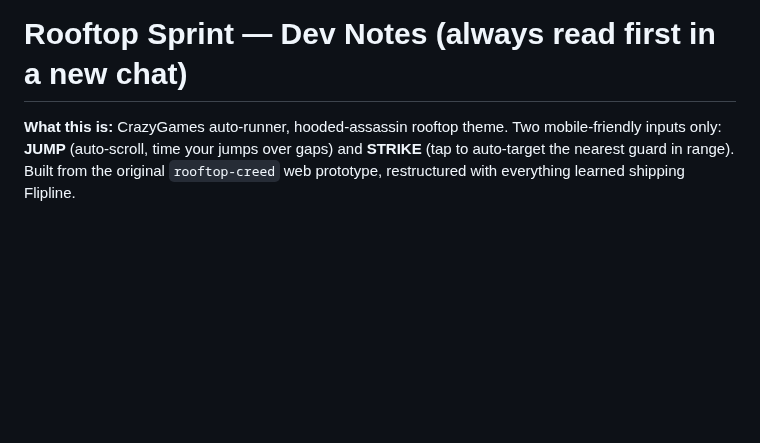
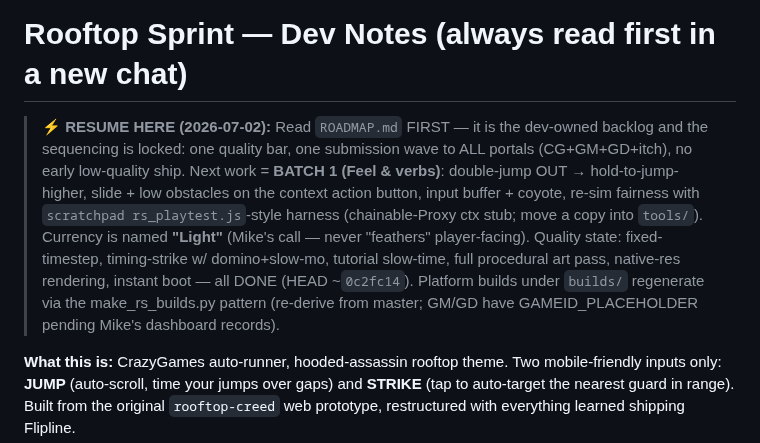
Before and after one commit to michaelnocito/play-area, a Markdown page: rooftop-sprint/DEV_NOTES.md, the part around the change. Drawn GitHub-style; blank space fills up the shorter version.

```diff
--- a/rooftop-sprint/DEV_NOTES.md
+++ b/rooftop-sprint/DEV_NOTES.md
@@ -1,4 +1,15 @@
 # Rooftop Sprint — Dev Notes (always read first in a new chat)
+
+> **⚡ RESUME HERE (2026-07-02):** Read `ROADMAP.md` FIRST — it is the dev-owned backlog and the
+> sequencing is locked: one quality bar, one submission wave to ALL portals (CG+GM+GD+itch), no
+> early low-quality ship. Next work = **BATCH 1 (Feel & verbs)**: double-jump OUT →
+> hold-to-jump-higher, slide + low obstacles on the context action button, input buffer + coyote,
+> re-sim fairness with `scratchpad rs_playtest.js`-style harness (chainable-Proxy ctx stub; move a
+> copy into `tools/`). Currency is named **"Light"** (Mike's call — never "feathers" player-facing).
+> Quality state: fixed-timestep, timing-strike w/ domino+slow-mo, tutorial slow-time, full
+> procedural art pass, native-res rendering, instant boot — all DONE (HEAD ~`0c2fc14`). Platform
+> builds under `builds/` regenerate via the make_rs_builds.py pattern (re-derive from master; GM/GD
+> have GAMEID_PLACEHOLDER pending Mike's dashboard records).
 
 **What this is:** CrazyGames auto-runner, hooded-assassin rooftop theme. Two
 mobile-friendly inputs only: **JUMP** (auto-scroll, time your jumps over
```
Also changed, not shown: rooftop-sprint/ROADMAP.md (+26 -12 lines).
